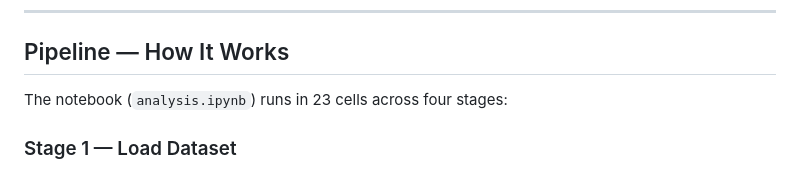
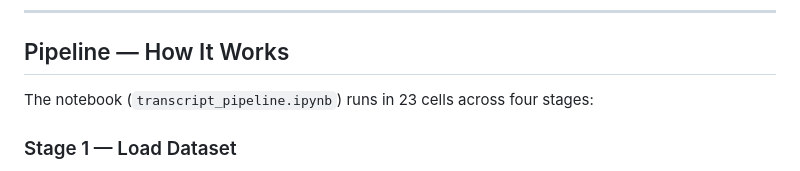
Before and after one commit to Sony-uppu/-transcript-intelligence, a Markdown page: README.md, the part around the change. Rendered like a GitHub page.

Commit message:
Update notebook name in README

```diff
--- a/README.md
+++ b/README.md
@@ -69,7 +69,7 @@ AegisCloud had 105 recorded customer calls with no systematic analysis. This pip
 
 ## Pipeline — How It Works
 
-The notebook (`analysis.ipynb`) runs in 23 cells across four stages:
+The notebook (`transcript_pipeline.ipynb`) runs in 23 cells across four stages:
 
 ### Stage 1 — Load Dataset
 Reads `meeting-info.json` and `summary.json` from all 100 folders. The summaries already contain AI-extracted sentiment scores, topics, action items, and key moments — AegisCloud's platform had already done an LLM pass over the raw transcripts.
```
